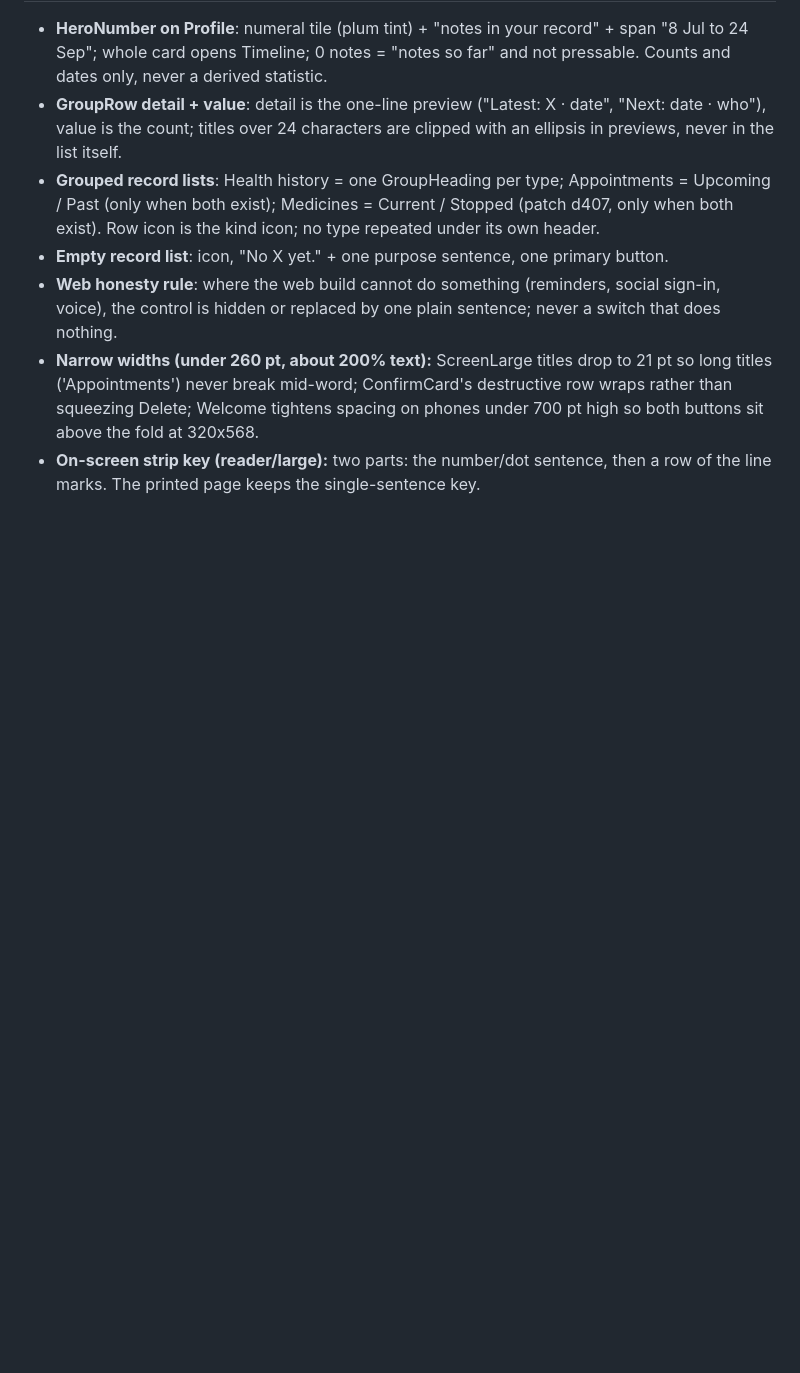
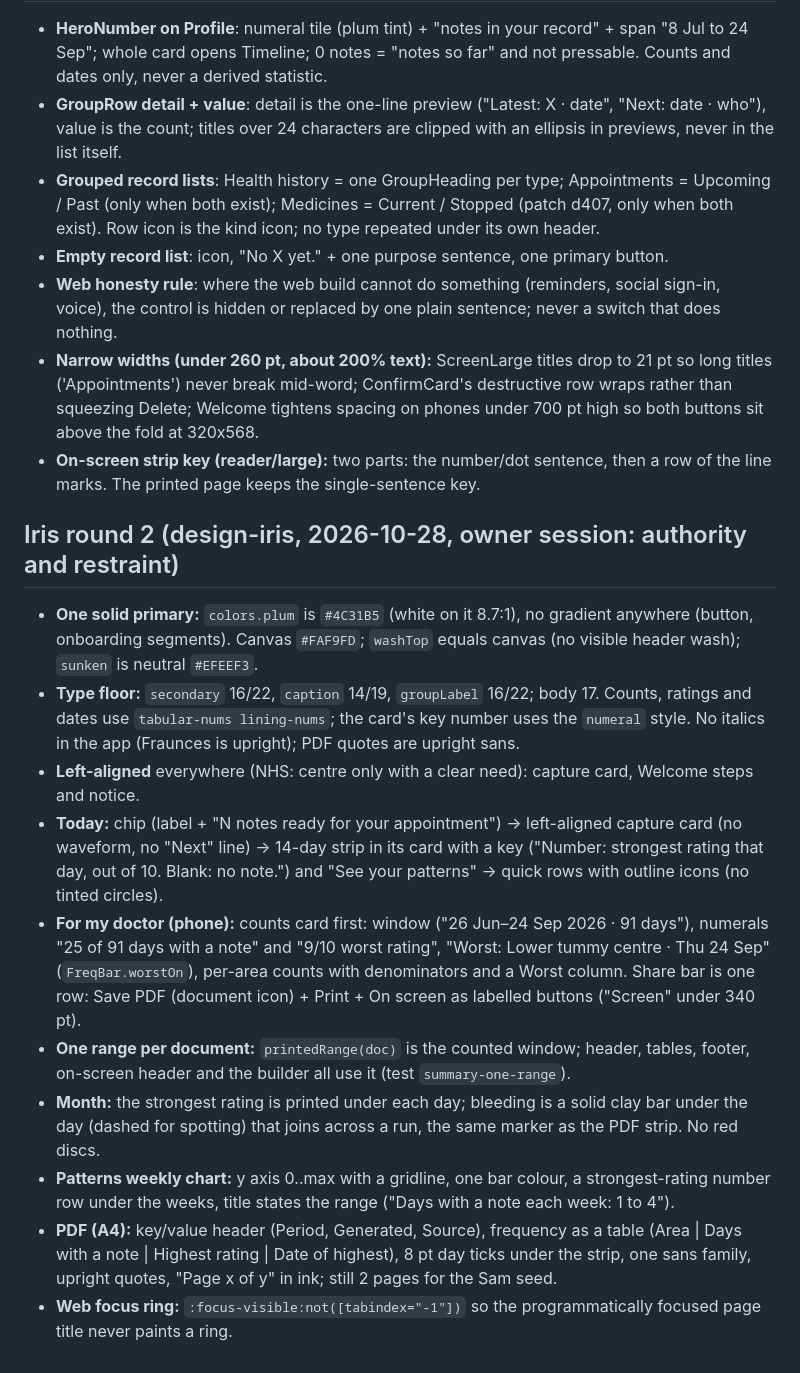
Before and after one commit to ziba18/atossa, a Markdown page: design/KIT.md, the part around the change. Rendered like a GitHub page; blank space fills up the shorter version.

Commit message:
KIT.md: Iris round 2 notes (solid primary, type floor, one range, month bar, patterns chart, PDF)
Co-Authored-By: Claude Sonnet 5.5 <noreply@anthropic.com>
Claude-Session: https://claude.ai/code/session_011cSLPrSwzsWos8rEXCY18T

```diff
--- a/design/KIT.md
+++ b/design/KIT.md
@@ -234,3 +234,15 @@ the BackChevron names the screen it came from.
 - **Web honesty rule**: where the web build cannot do something (reminders, social sign-in, voice), the control is hidden or replaced by one plain sentence; never a switch that does nothing.
 - **Narrow widths (under 260 pt, about 200% text):** ScreenLarge titles drop to 21 pt so long titles ('Appointments') never break mid-word; ConfirmCard's destructive row wraps rather than squeezing Delete; Welcome tightens spacing on phones under 700 pt high so both buttons sit above the fold at 320x568.
 - **On-screen strip key (reader/large):** two parts: the number/dot sentence, then a row of the line marks. The printed page keeps the single-sentence key.
+
+## Iris round 2 (design-iris, 2026-10-28, owner session: authority and restraint)
+- **One solid primary:** `colors.plum` is `#4C31B5` (white on it 8.7:1), no gradient anywhere (button, onboarding segments). Canvas `#FAF9FD`; `washTop` equals canvas (no visible header wash); `sunken` is neutral `#EFEEF3`.
+- **Type floor:** `secondary` 16/22, `caption` 14/19, `groupLabel` 16/22; body 17. Counts, ratings and dates use `tabular-nums lining-nums`; the card's key number uses the `numeral` style. No italics in the app (Fraunces is upright); PDF quotes are upright sans.
+- **Left-aligned** everywhere (NHS: centre only with a clear need): capture card, Welcome steps and notice.
+- **Today:** chip (label + "N notes ready for your appointment") → left-aligned capture card (no waveform, no "Next" line) → 14-day strip in its card with a key ("Number: strongest rating that day, out of 10. Blank: no note.") and "See your patterns" → quick rows with outline icons (no tinted circles).
+- **For my doctor (phone):** counts card first: window ("26 Jun–24 Sep 2026 · 91 days"), numerals "25 of 91 days with a note" and "9/10 worst rating", "Worst: Lower tummy centre · Thu 24 Sep" (`FreqBar.worstOn`), per-area counts with denominators and a Worst column. Share bar is one row: Save PDF (document icon) + Print + On screen as labelled buttons ("Screen" under 340 pt).
+- **One range per document:** `printedRange(doc)` is the counted window; header, tables, footer, on-screen header and the builder all use it (test `summary-one-range`).
+- **Month:** the strongest rating is printed under each day; bleeding is a solid clay bar under the day (dashed for spotting) that joins across a run, the same marker as the PDF strip. No red discs.
+- **Patterns weekly chart:** y axis 0..max with a gridline, one bar colour, a strongest-rating number row under the weeks, title states the range ("Days with a note each week: 1 to 4").
+- **PDF (A4):** key/value header (Period, Generated, Source), frequency as a table (Area | Days with a note | Highest rating | Date of highest), 8 pt day ticks under the strip, one sans family, upright quotes, "Page x of y" in ink; still 2 pages for the Sam seed.
+- **Web focus ring:** `:focus-visible:not([tabindex="-1"])` so the programmatically focused page title never paints a ring.
```
